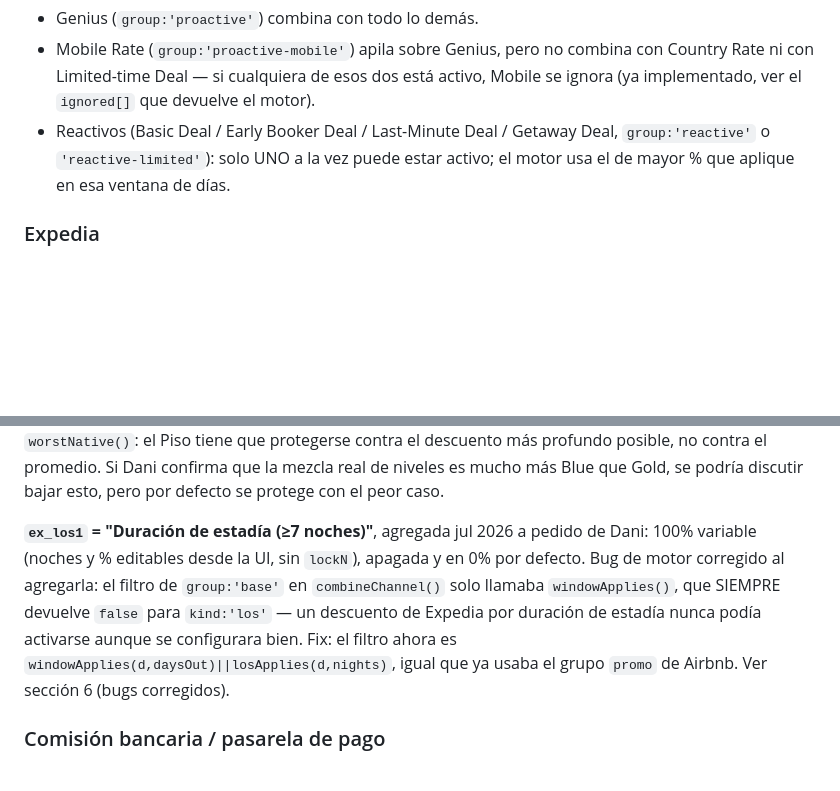
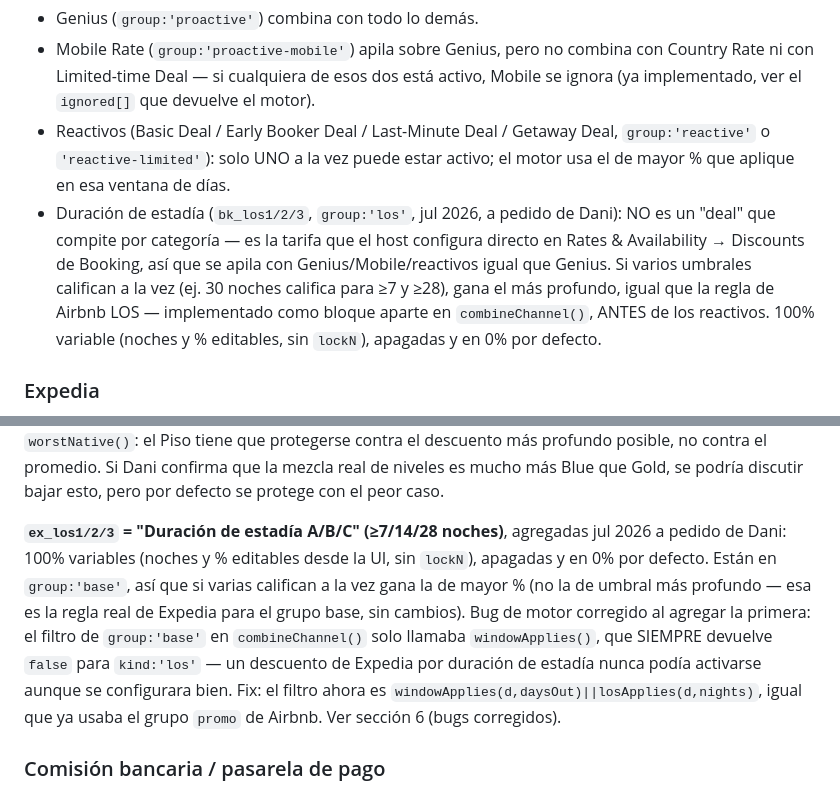
Before and after one commit to hostmedellin1-del/Optimizador-de-precios, a Markdown page: CLAUDE.md, 2 parts joined by grey strips. Drawn GitHub-style; blank space fills up the shorter version.

Commit message:
Documenta descuentos de duración de estadía en Booking y ampliación en Expedia

```diff
--- a/CLAUDE.md
+++ b/CLAUDE.md
@@ -104,6 +104,13 @@ Categorías DISTINTAS se MULTIPLICAN entre sí; la MISMA categoría no combina:
 - Reactivos (Basic Deal / Early Booker Deal / Last-Minute Deal / Getaway Deal,
   `group:'reactive'` o `'reactive-limited'`): solo UNO a la vez puede estar activo; el
   motor usa el de mayor % que aplique en esa ventana de días.
+- Duración de estadía (`bk_los1/2/3`, `group:'los'`, jul 2026, a pedido de Dani): NO es un
+  "deal" que compite por categoría — es la tarifa que el host configura directo en Rates &
+  Availability → Discounts de Booking, así que se apila con Genius/Mobile/reactivos igual
+  que Genius. Si varios umbrales califican a la vez (ej. 30 noches califica para ≥7 y ≥28),
+  gana el más profundo, igual que la regla de Airbnb LOS — implementado como bloque aparte
+  en `combineChannel()`, ANTES de los reactivos. 100% variable (noches y % editables, sin
+  `lockN`), apagadas y en 0% por defecto.
 
 ### Expedia
 Una sola promo "base" por reserva (`group:'base'`: Mobile-only, Same-day/last-minute,
@@ -120,13 +127,15 @@ protegerse contra el descuento más profundo posible, no contra el promedio. Si
 confirma que la mezcla real de niveles es mucho más Blue que Gold, se podría discutir bajar
 esto, pero por defecto se protege con el peor caso.
 
-**`ex_los1` = "Duración de estadía (≥7 noches)"**, agregada jul 2026 a pedido de Dani:
-100% variable (noches y % editables desde la UI, sin `lockN`), apagada y en 0% por defecto.
-Bug de motor corregido al agregarla: el filtro de `group:'base'` en `combineChannel()` solo
-llamaba `windowApplies()`, que SIEMPRE devuelve `false` para `kind:'los'` — un descuento de
-Expedia por duración de estadía nunca podía activarse aunque se configurara bien. Fix:
-el filtro ahora es `windowApplies(d,daysOut)||losApplies(d,nights)`, igual que ya usaba el
-grupo `promo` de Airbnb. Ver sección 6 (bugs corregidos).
+**`ex_los1/2/3` = "Duración de estadía A/B/C" (≥7/14/28 noches)**, agregadas jul 2026 a
+pedido de Dani: 100% variables (noches y % editables desde la UI, sin `lockN`), apagadas y
+en 0% por defecto. Están en `group:'base'`, así que si varias califican a la vez gana la de
+mayor % (no la de umbral más profundo — esa es la regla real de Expedia para el grupo base,
+sin cambios). Bug de motor corregido al agregar la primera: el filtro de `group:'base'` en
+`combineChannel()` solo llamaba `windowApplies()`, que SIEMPRE devuelve `false` para
+`kind:'los'` — un descuento de Expedia por duración de estadía nunca podía activarse aunque
+se configurara bien. Fix: el filtro ahora es `windowApplies(d,daysOut)||losApplies(d,nights)`,
+igual que ya usaba el grupo `promo` de Airbnb. Ver sección 6 (bugs corregidos).
 
 ### Comisión bancaria / pasarela de pago
 Corregido jul 2026, confirmado por Dani con sus facturas reales — este es un error que
```
